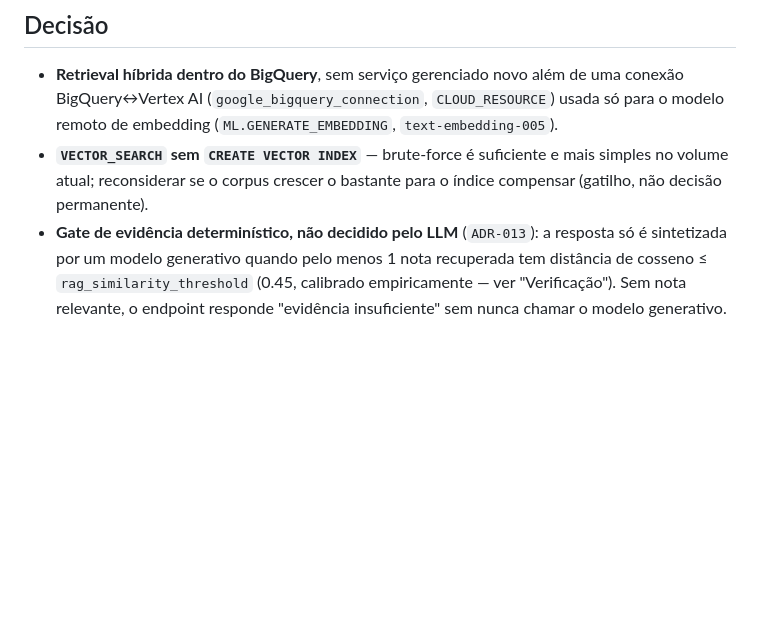
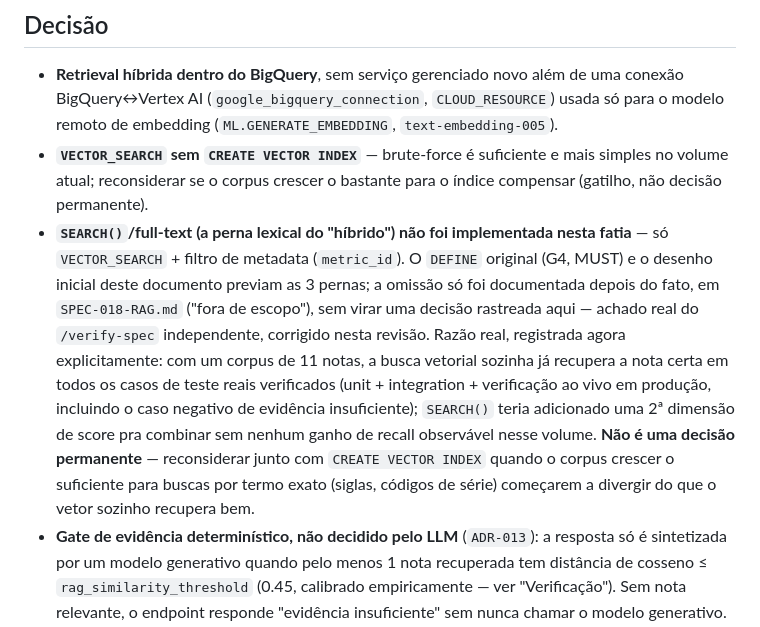
Before and after one commit to JonatasLimaBR/Brazil-2036, a Markdown page: docs/adrs/ADR-061-rag-bigquery-native-retrieval.md, the part around the change. GitHub-like rendering; blank space fills up the shorter version.

Commit message:
docs(rag-provenance-qa): track the SEARCH()/full-text scope decision (verify-spec finding) (#48)
Independent /verify-spec found a real process gap: DEFINE's G4 (MUST)
required hybrid retrieval including SEARCH()/full-text lexical search;
the build shipped vector+metadata only, documented after the fact in
SPEC-018-RAG.md's "fora de escopo" without ever being logged as a
tracked decision in BUILD_REPORT or ADR-061. No AT/ADR-026 test depended
on lexical search and live retrieval quality was fine, so this isn't a
functional bug -- but a MUST requirement's scope should never be
narrowed silently. Adds the missing decision record to both documents,
with the real rationale (vector-only already recovers the right note in
every tested case at this corpus size) and an explicit non-permanence
note (reconsider alongside CREATE VECTOR INDEX if the corpus grows).


Claude-Session: https://claude.ai/code/session_01W6ybRYVVsPE7aRWizdvBw2

Co-authored-by: Jonatas Lima da costa <jonatc47@braskem.com>
Co-authored-by: Claude Sonnet 5 <noreply@anthropic.com>

```diff
--- a/docs/adrs/ADR-061-rag-bigquery-native-retrieval.md
+++ b/docs/adrs/ADR-061-rag-bigquery-native-retrieval.md
@@ -42,6 +42,18 @@ Alternativa escolhida.
 - **`VECTOR_SEARCH` sem `CREATE VECTOR INDEX`** — brute-force é suficiente e mais simples no volume
   atual; reconsiderar se o corpus crescer o bastante para o índice compensar (gatilho, não decisão
   permanente).
+- **`SEARCH()`/full-text (a perna lexical do "híbrido") não foi implementada nesta fatia** — só
+  `VECTOR_SEARCH` + filtro de metadata (`metric_id`). O `DEFINE` original (G4, MUST) e o desenho
+  inicial deste documento previam as 3 pernas; a omissão só foi documentada depois do fato, em
+  `SPEC-018-RAG.md` ("fora de escopo"), sem virar uma decisão rastreada aqui — achado real do
+  `/verify-spec` independente, corrigido nesta revisão. Razão real, registrada agora
+  explicitamente: com um corpus de 11 notas, a busca vetorial sozinha já recupera a nota certa em
+  todos os casos de teste reais verificados (unit + integration + verificação ao vivo em produção,
+  incluindo o caso negativo de evidência insuficiente); `SEARCH()` teria adicionado uma 2ª
+  dimensão de score pra combinar sem nenhum ganho de recall observável nesse volume. **Não é uma
+  decisão permanente** — reconsiderar junto com `CREATE VECTOR INDEX` quando o corpus crescer o
+  suficiente para buscas por termo exato (siglas, códigos de série) começarem a divergir do que o
+  vetor sozinho recupera bem.
 - **Gate de evidência determinístico, não decidido pelo LLM** (`ADR-013`): a resposta só é
   sintetizada por um modelo generativo quando pelo menos 1 nota recuperada tem distância de cosseno
   ≤ `rag_similarity_threshold` (0.45, calibrado empiricamente — ver "Verificação"). Sem nota
```
Also changed, not shown: 1 other file.
